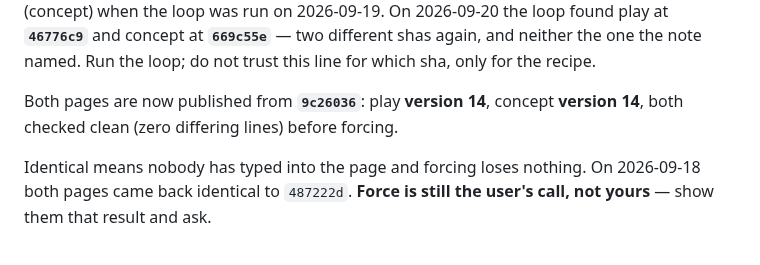
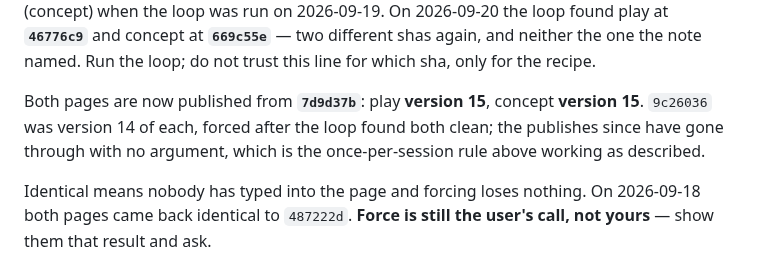
Before and after one commit to desphyxia/st-voxel-action, a Markdown page: CLAUDE.md, the part around the change. Rendered like a GitHub page.

Commit message:
Record the grass-defaults publish: both pages at version 15 from 7d9d37b
Co-Authored-By: Claude Opus 5 <noreply@anthropic.com>
Claude-Session: https://claude.ai/code/session_01BfX9WaKjFkaH7f64guJV4b

```diff
--- a/CLAUDE.md
+++ b/CLAUDE.md
@@ -88,8 +88,9 @@ when the loop was run on 2026-09-19. On 2026-09-20 the loop found play at **`467
 concept at **`669c55e`** — two different shas again, and neither the one the note named. Run the
 loop; do not trust this line for which sha, only for the recipe.
 
-Both pages are now published from **`9c26036`**: play **version 14**, concept **version 14**,
-both checked clean (zero differing lines) before forcing.
+Both pages are now published from **`7d9d37b`**: play **version 15**, concept **version 15**.
+`9c26036` was version 14 of each, forced after the loop found both clean; the publishes since
+have gone through with no argument, which is the once-per-session rule above working as described.
 
 Identical means nobody has typed into the page and forcing loses nothing. On 2026-09-18 both
 pages came back identical to `487222d`. **Force is still the user's call, not yours** — show
```
